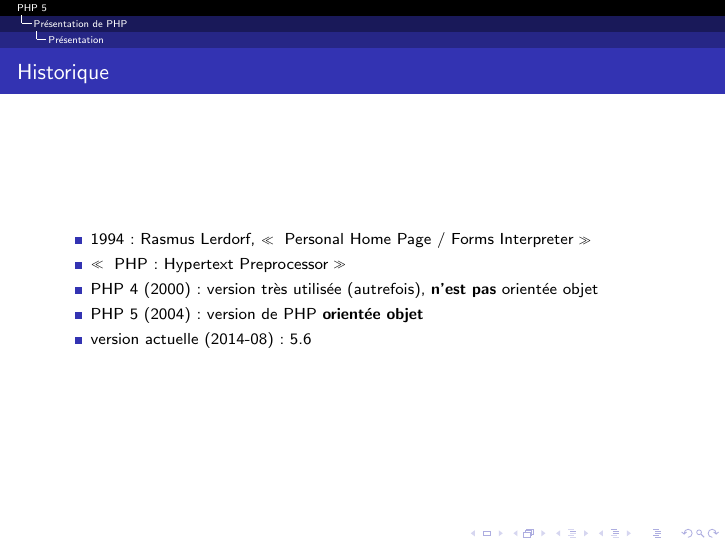
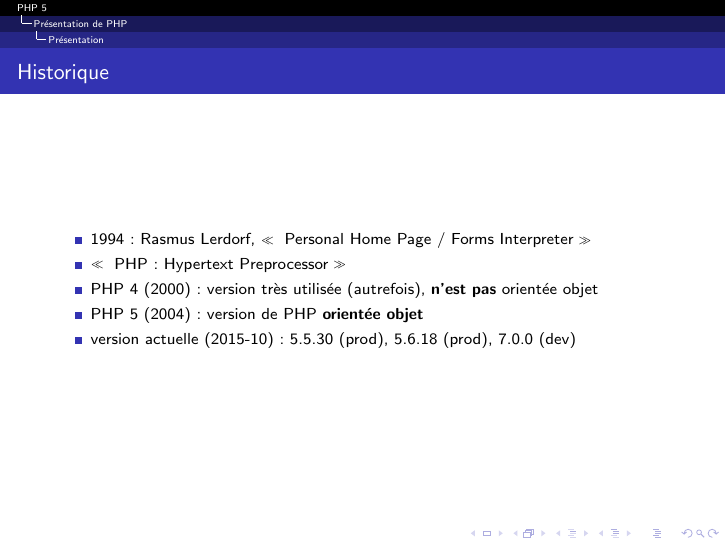
Before and after one commit to mickey86/lptlwtm2015.php5, LaTeX slides (main.tex, which reads cours_presentation.tex): page 5 of 113. Compiled offline with pdfLaTeX.

Commit message:
Mise à jour de la date du document, et des versions de PHP
Désormais, le cours est destiné à la promo 2015-2016 (avant : 2014-2015)
Les versions actuelles de PHP sont passées de 5.6 à 5.5.30, 5.6.18 et 7.0.0

```diff
--- a/cours_presentation.tex
+++ b/cours_presentation.tex
@@ -10,7 +10,7 @@
     	\item \og~PHP : Hypertext Preprocessor~\fg
     	\item PHP~4 (2000) : version très utilisée (autrefois), \textbf{n’est pas} orientée objet
     	\item PHP~5 (2004) : version de PHP \textbf{orientée objet}
-    	\item version actuelle (2014-08) : 5.6
+    	\item version actuelle (2015-10) : 5.5.30 (prod), 5.6.18 (prod), 7.0.0 (dev)
     \end{itemize}
 \end{frame}
 
--- a/main.tex
+++ b/main.tex
@@ -28,9 +28,9 @@
 
 \author{Mikaël~Cordon}
 
-\date{Université de Poitiers, LP TLWTM, 2014-2015}
+\date{Université de Poitiers, LP TLWTM, 2015-2016}
 
-\subject{Université Poitiers, LP TLWTM, 2014-2015 -- PHP 5}
+\subject{Université Poitiers, LP TLWTM, 2015-2016 -- PHP 5}
 
 % \pgfdeclareimage[height=0.5cm]{university-logo}{university-logo-filename}
 % \logo{\pgfuseimage{university-logo}}
```
Also changed, not shown: main.tex (2 more changed lines).
